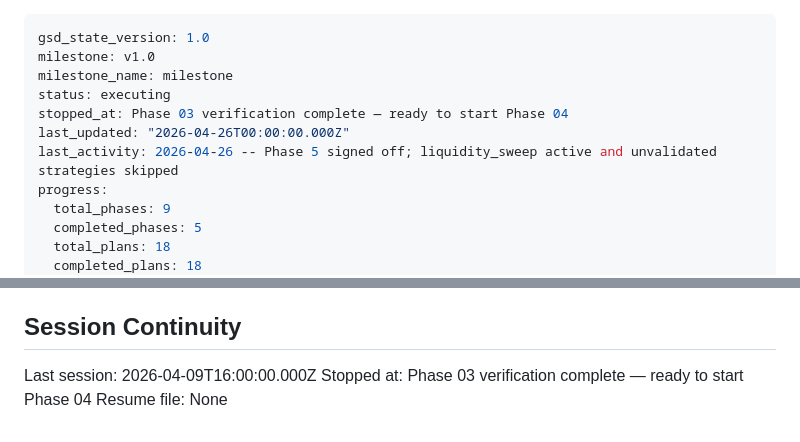
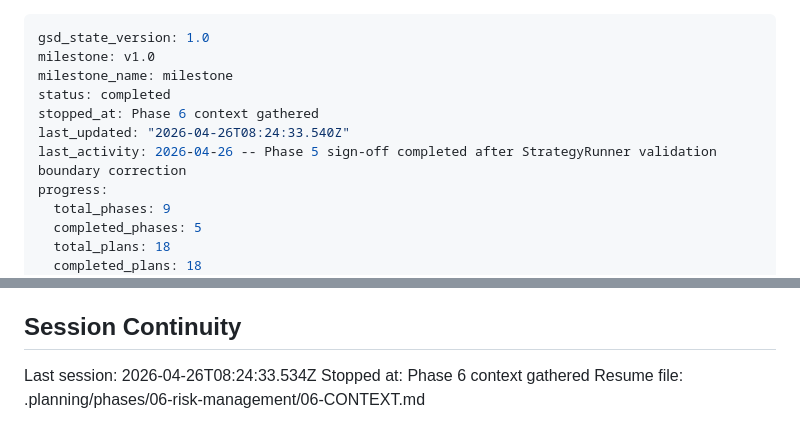
Before and after one commit to raw-bot/0rum, a Markdown page: .planning/STATE.md, 2 parts joined by grey strips. Drawn GitHub-style.

Commit message:
docs(state): record phase 6 context session .planning/STATE.md

```diff
--- a/.planning/STATE.md
+++ b/.planning/STATE.md
@@ -2,10 +2,10 @@
 gsd_state_version: 1.0
 milestone: v1.0
 milestone_name: milestone
-status: executing
-stopped_at: Phase 03 verification complete — ready to start Phase 04
-last_updated: "2026-04-26T00:00:00.000Z"
-last_activity: 2026-04-26 -- Phase 5 signed off; liquidity_sweep active and unvalidated strategies skipped
+status: completed
+stopped_at: Phase 6 context gathered
+last_updated: "2026-04-26T08:24:33.540Z"
+last_activity: 2026-04-26 -- Phase 5 sign-off completed after StrategyRunner validation boundary correction
 progress:
   total_phases: 9
   completed_phases: 5
@@ -88,6 +88,6 @@ Recent decisions affecting current work:
 
 ## Session Continuity
 
-Last session: 2026-04-09T16:00:00.000Z
-Stopped at: Phase 03 verification complete — ready to start Phase 04
-Resume file: None
+Last session: 2026-04-26T08:24:33.534Z
+Stopped at: Phase 6 context gathered
+Resume file: .planning/phases/06-risk-management/06-CONTEXT.md
```
